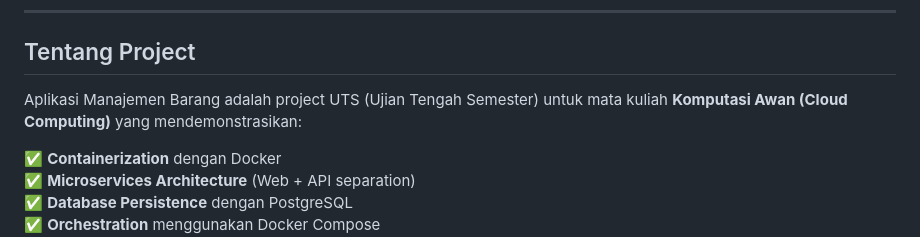
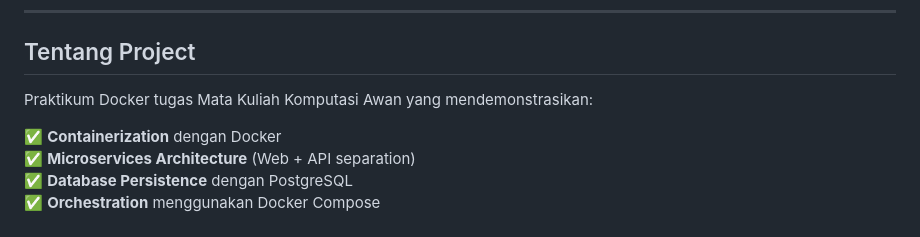
Before and after one commit to obitwicaksono/uts-komputasi-awan-docker, a Markdown page: README.md, the part around the change. Rendered like a GitHub page.

Commit message:
Revise project description in README.md
Update project description to reflect Docker practical work.

```diff
--- a/README.md
+++ b/README.md
@@ -23,7 +23,7 @@
 
 ## Tentang Project
 
-Aplikasi Manajemen Barang adalah project UTS (Ujian Tengah Semester) untuk mata kuliah **Komputasi Awan (Cloud Computing)** yang mendemonstrasikan:
+Praktikum Docker tugas Mata Kuliah Komputasi Awan yang mendemonstrasikan:
 
 ✅ **Containerization** dengan Docker
 ✅ **Microservices Architecture** (Web + API separation)
```
